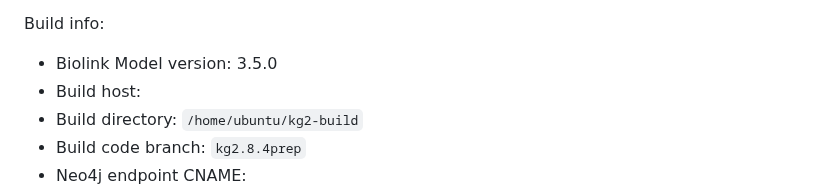
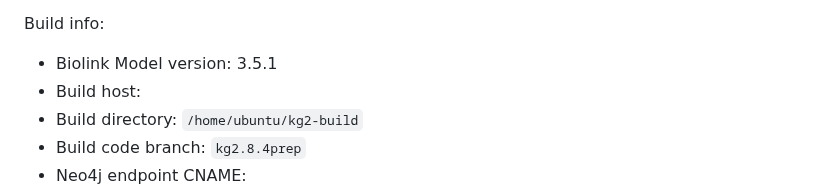
Before and after one commit to RTXteam/RTX-KG2, a Markdown page: kg2-versions.md, the part around the change. Rendered like a GitHub page.

Commit message:
#281 newer version of Biolink to get domain_range_exclusion

```diff
--- a/kg2-versions.md
+++ b/kg2-versions.md
@@ -41,7 +41,7 @@ Issues:
 - Additional issues that arose during the build:
 
 Build info:
-- Biolink Model version: 3.5.0
+- Biolink Model version: 3.5.1
 - Build host:
 - Build directory: `/home/ubuntu/kg2-build`
 - Build code branch: `kg2.8.4prep`
```
